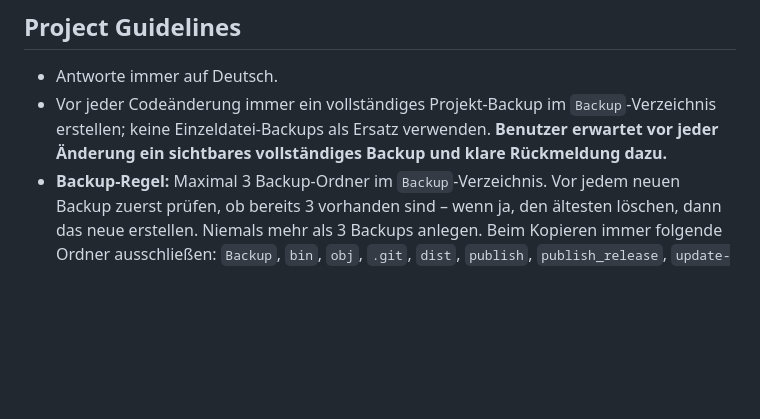
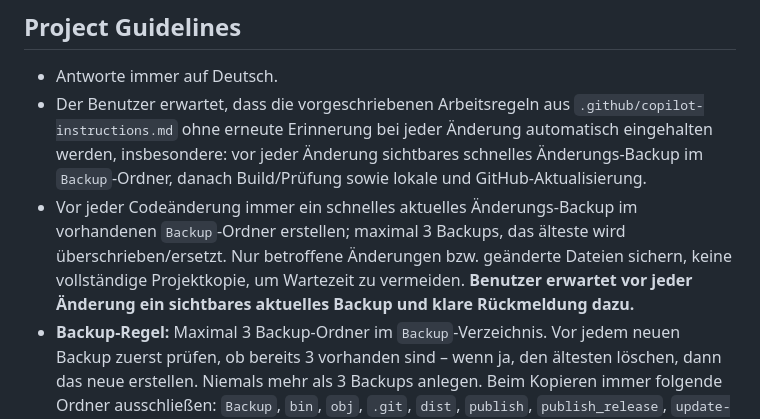
Before and after one commit to Acid31-31/MaterialManager_V01, a Markdown page: .github/copilot-instructions.md, the part around the change. Drawn GitHub-style; blank space fills up the shorter version.

Commit message:
Copilot-Anweisungen aktualisiert

```diff
--- a/.github/copilot-instructions.md
+++ b/.github/copilot-instructions.md
@@ -2,7 +2,8 @@
 
 ## Project Guidelines
 - Antworte immer auf Deutsch.
-- Vor jeder Codeänderung immer ein vollständiges Projekt-Backup im `Backup`-Verzeichnis erstellen; keine Einzeldatei-Backups als Ersatz verwenden. **Benutzer erwartet vor jeder Änderung ein sichtbares vollständiges Backup und klare Rückmeldung dazu.**
+- Der Benutzer erwartet, dass die vorgeschriebenen Arbeitsregeln aus `.github/copilot-instructions.md` ohne erneute Erinnerung bei jeder Änderung automatisch eingehalten werden, insbesondere: vor jeder Änderung sichtbares schnelles Änderungs-Backup im `Backup`-Ordner, danach Build/Prüfung sowie lokale und GitHub-Aktualisierung.
+- Vor jeder Codeänderung immer ein schnelles aktuelles Änderungs-Backup im vorhandenen `Backup`-Ordner erstellen; maximal 3 Backups, das älteste wird überschrieben/ersetzt. Nur betroffene Änderungen bzw. geänderte Dateien sichern, keine vollständige Projektkopie, um Wartezeit zu vermeiden. **Benutzer erwartet vor jeder Änderung ein sichtbares aktuelles Backup und klare Rückmeldung dazu.**
 - **Backup-Regel:** Maximal 3 Backup-Ordner im `Backup`-Verzeichnis. Vor jedem neuen Backup zuerst prüfen, ob bereits 3 vorhanden sind – wenn ja, den ältesten löschen, dann das neue erstellen. Niemals mehr als 3 Backups anlegen. Beim Kopieren immer folgende Ordner ausschließen: `Backup`, `bin`, `obj`, `.git`, `dist`, `publish`, `publish_release`, `update-installer`, `update-installer-release`, `_ARCHIVE_TO_REVIEW`, `_Multi`, sowie alle alten Backup-Ordner im Projektstamm (Muster: `BACKUP_*`, `Backup_*`).
 - Bei riskanten Änderungen zuerst kurz den Plan nennen; keine funktionierenden Dateien ohne ausdrückliche Zustimmung löschen oder ersetzen.
 - Nach Änderungen standardmäßig sowohl lokal als auch auf GitHub aktualisieren. Bei `komplett aktualisieren` den lokalen USB-Ordner inklusive `USB_Installation` und GitHub vollständig synchronisieren.
```
